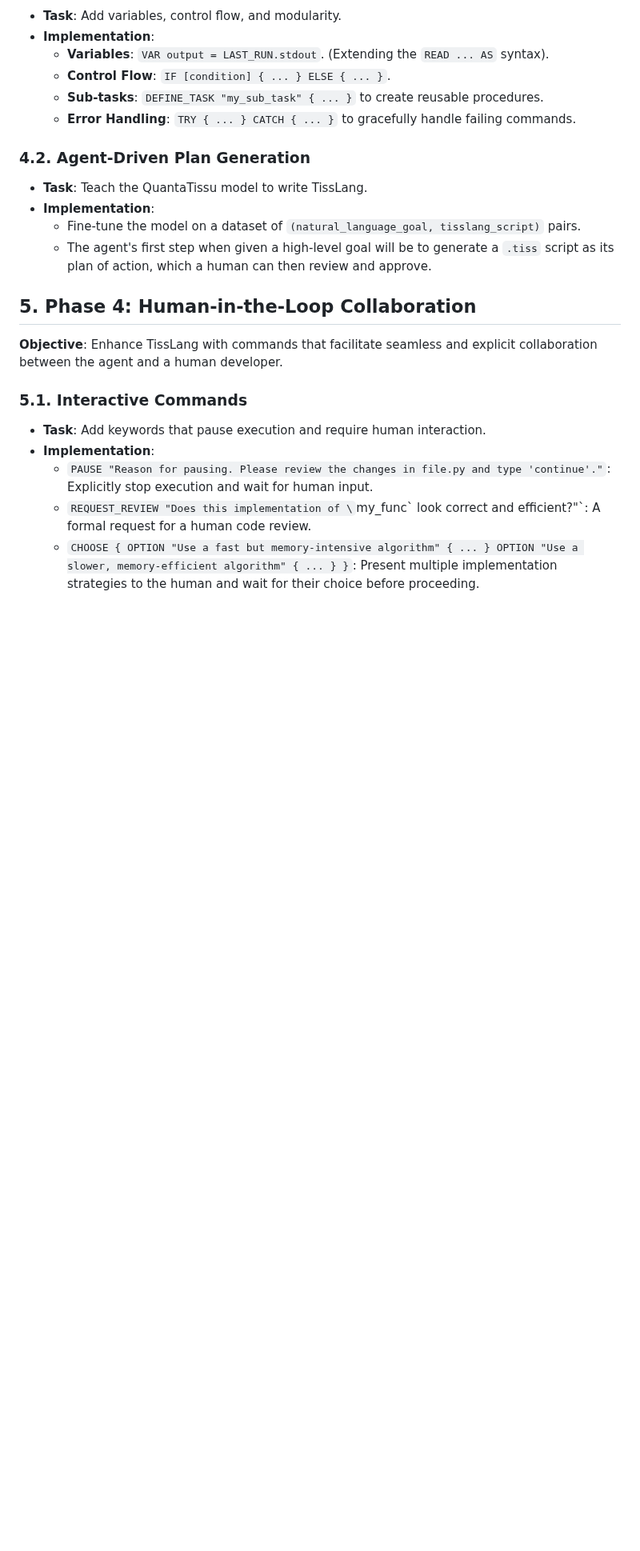
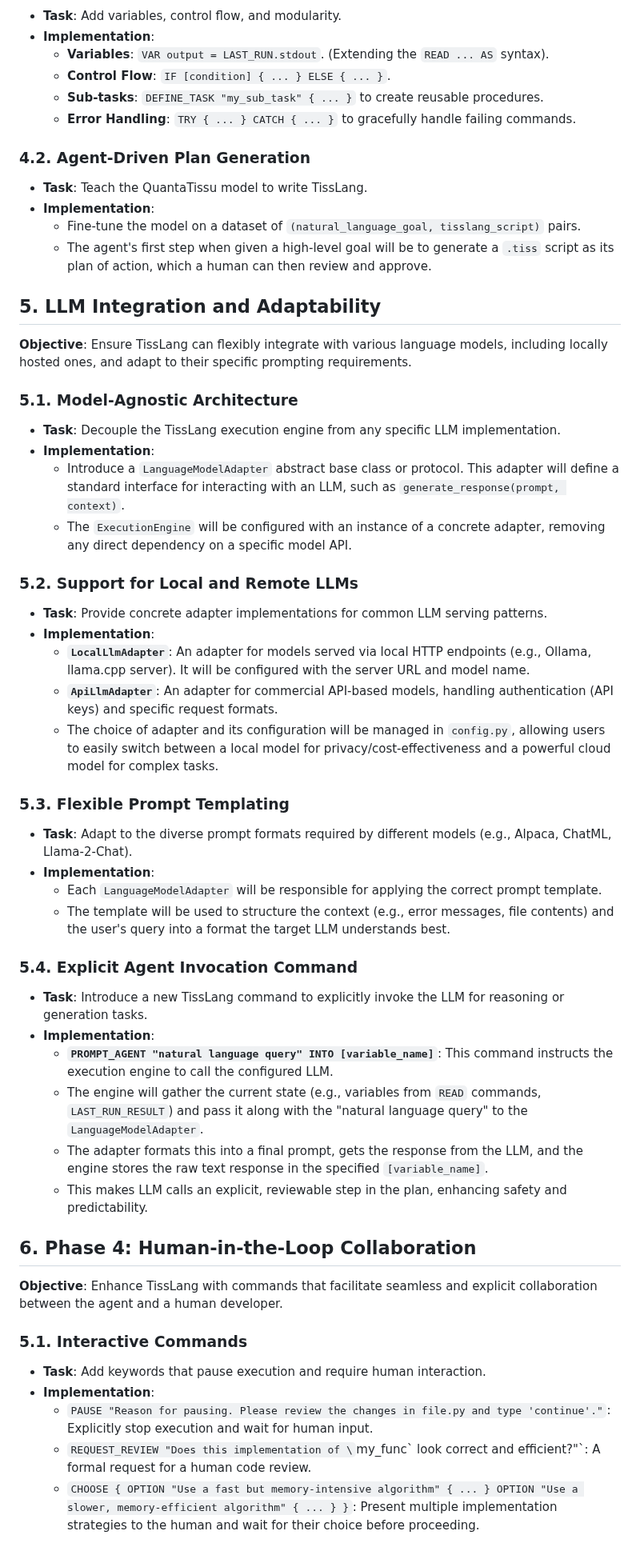
Before and after one commit to drtamarojgreen/quanta_tissu, a Markdown page: docs/TissLang_plan.md, the part around one of its changes. Shown at 80% size. Rendered like a GitHub page; blank space fills up the shorter version.

```diff
--- a/docs/TissLang_plan.md
+++ b/docs/TissLang_plan.md
@@ -126,7 +153,38 @@ STEP "Run the script and verify its output" {
     -   Fine-tune the model on a dataset of `(natural_language_goal, tisslang_script)` pairs.
     -   The agent's first step when given a high-level goal will be to generate a `.tiss` script as its plan of action, which a human can then review and approve.
 
-## 5. Phase 4: Human-in-the-Loop Collaboration
+## 5. LLM Integration and Adaptability
+
+**Objective**: Ensure TissLang can flexibly integrate with various language models, including locally hosted ones, and adapt to their specific prompting requirements.
+
+### 5.1. Model-Agnostic Architecture
+-   **Task**: Decouple the TissLang execution engine from any specific LLM implementation.
+-   **Implementation**:
+    -   Introduce a `LanguageModelAdapter` abstract base class or protocol. This adapter will define a standard interface for interacting with an LLM, such as `generate_response(prompt, context)`.
+    -   The `ExecutionEngine` will be configured with an instance of a concrete adapter, removing any direct dependency on a specific model API.
+
+### 5.2. Support for Local and Remote LLMs
+-   **Task**: Provide concrete adapter implementations for common LLM serving patterns.
+-   **Implementation**:
+    -   **`LocalLlmAdapter`**: An adapter for models served via local HTTP endpoints (e.g., Ollama, llama.cpp server). It will be configured with the server URL and model name.
+    -   **`ApiLlmAdapter`**: An adapter for commercial API-based models, handling authentication (API keys) and specific request formats.
+    -   The choice of adapter and its configuration will be managed in `config.py`, allowing users to easily switch between a local model for privacy/cost-effectiveness and a powerful cloud model for complex tasks.
+
+### 5.3. Flexible Prompt Templating
+-   **Task**: Adapt to the diverse prompt formats required by different models (e.g., Alpaca, ChatML, Llama-2-Chat).
+-   **Implementation**:
+    -   Each `LanguageModelAdapter` will be responsible for applying the correct prompt template.
+    -   The template will be used to structure the context (e.g., error messages, file contents) and the user's query into a format the target LLM understands best.
+
+### 5.4. Explicit Agent Invocation Command
+-   **Task**: Introduce a new TissLang command to explicitly invoke the LLM for reasoning or generation tasks.
+-   **Implementation**:
+    -   **`PROMPT_AGENT "natural language query" INTO [variable_name]`**: This command instructs the execution engine to call the configured LLM.
+    -   The engine will gather the current state (e.g., variables from `READ` commands, `LAST_RUN_RESULT`) and pass it along with the "natural language query" to the `LanguageModelAdapter`.
+    -   The adapter formats this into a final prompt, gets the response from the LLM, and the engine stores the raw text response in the specified `[variable_name]`.
+    -   This makes LLM calls an explicit, reviewable step in the plan, enhancing safety and predictability.
+
+## 6. Phase 4: Human-in-the-Loop Collaboration
 
 **Objective**: Enhance TissLang with commands that facilitate seamless and explicit collaboration between the agent and a human developer.
 
```
Also changed, not shown: other parts of docs/TissLang_plan.md (+35 -8 lines).
